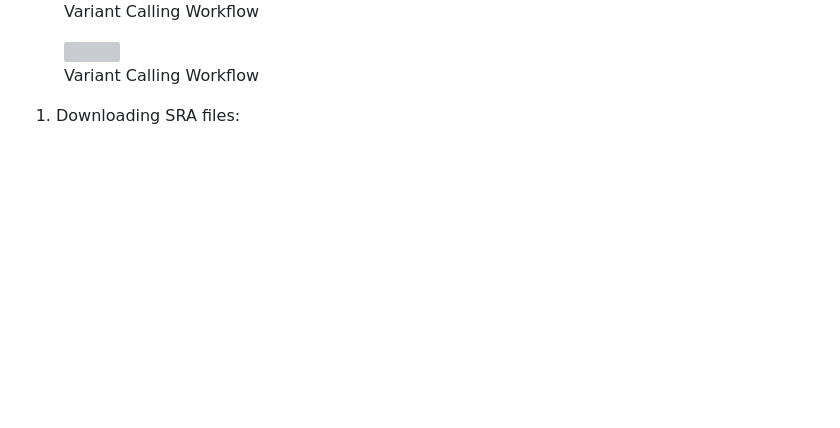
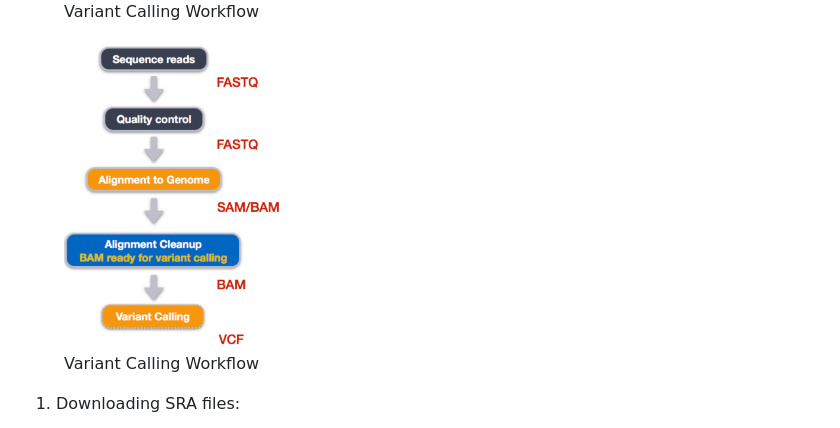
Before and after one commit to taylorpaisie/VEME_2024_NGS_Variant_Calling, a Markdown page: README.md, the part around the change. Drawn GitHub-style; blank space fills up the shorter version; grey boxes are pictures that could not be loaded.

Commit message:
fixing image path in readme

```diff
--- a/README.md
+++ b/README.md
@@ -33,7 +33,7 @@ Repo for the VEME 2024 NGS Variant Calling Tutorial!
 </figure>
 
 <figure>
-    <img src="variant_calling_steps.png" width="230" height="300">
+    <img src="images/variant_calling_steps.png" width="230" height="300">
     <figcaption>Variant Calling Workflow</figcaption>
 </figure>
 
```
